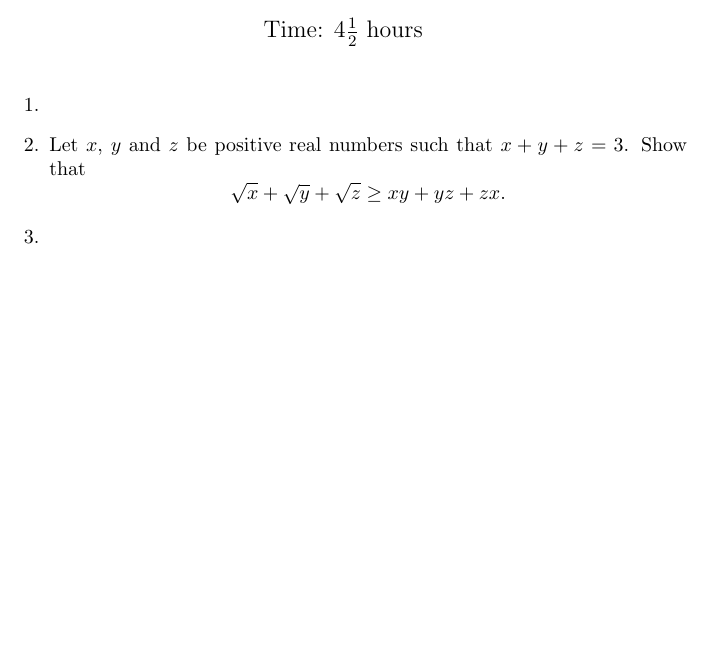
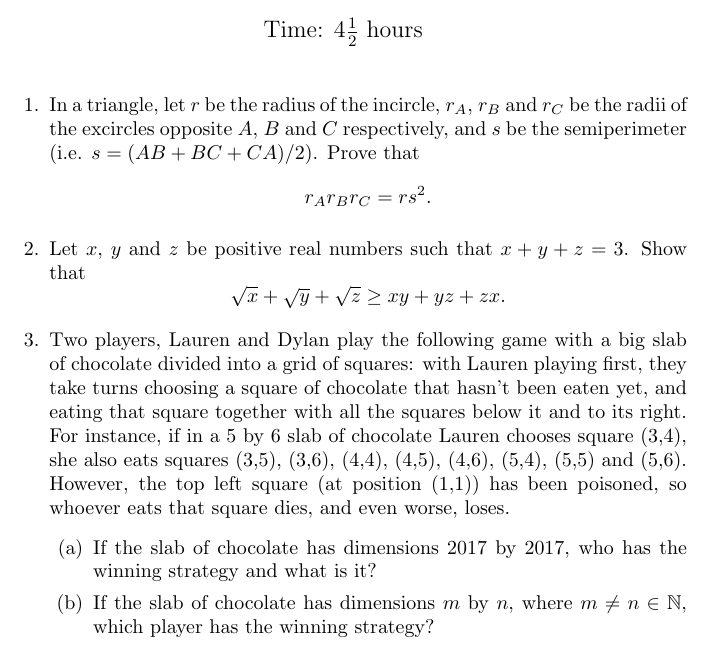
Before and after one commit to Bakerbakura/another_best_camp, a LaTeX document (PAMO3.tex): part of the page, cut so that both start at the same text, the shorter picture padded with empty space. Compiled offline with pdfLaTeX.

Commit message:
Added PAMO3Q3, updated highlevel

```diff
--- a/PAMO3.tex
+++ b/PAMO3.tex
@@ -9,14 +9,18 @@
 
 \begin{enumerate}
 
-\item %
-
+\item % Elementary Triangle Geometry - Mark Dabbs
+	In a triangle, let $r$ be the radius of the incircle, $r_A$, $r_B$ and $r_C$ be the radii of the excircles opposite $A$, $B$ and $C$ respectively, and $s$ be the semiperimeter (i.e. $s = (AB+BC+CA)/2$). Prove that \[r_A r_B r_C = rs^2.\]
 
 \item % Original - Dylan
 	Let $x$, $y$ and $z$ be positive real numbers such that $x+y+z = 3$. Show that \[\sqrt{x}+\sqrt{y}+\sqrt{z} \geq xy +yz +zx.\]
 
-\item %
-
+\item % Chomp
+	Two players, Lauren and Dylan play the following game with a big slab of chocolate divided into a grid of squares: with Lauren playing first, they take turns choosing a square of chocolate that hasn't been eaten yet, and eating that square together with all the squares below it and to its right. For instance, if in a 5 by 6 slab of chocolate Lauren chooses square (3,4), she also eats squares (3,5), (3,6), (4,4), (4,5), (4,6), (5,4), (5,5) and (5,6). However, the top left square (at position (1,1)) has been poisoned, so whoever eats that square dies, and even worse, loses.
+	\begin{enumerate}
+		\item If the slab of chocolate has dimensions 2017 by 2017, who has the winning strategy and what is it?
+		\item If the slab of chocolate has dimensions $m$ by $n$, where $m\neq n \in \mathbb{N}$, which player has the winning strategy?
+	\end{enumerate}
 
 \end{enumerate}
 
```
Also changed, not shown: highlevel.txt (+1 -1 lines), PAMO3.pdf (added).
